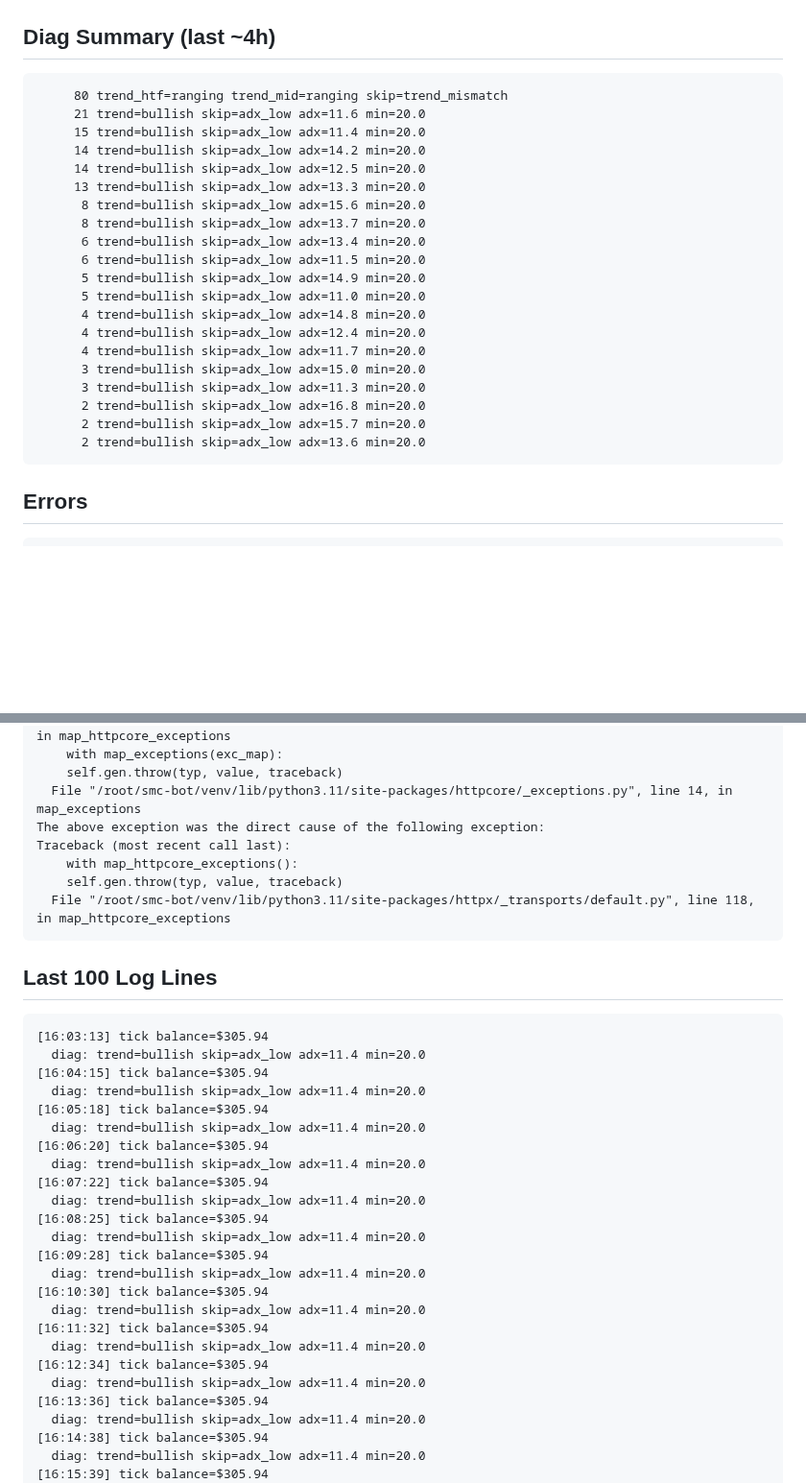
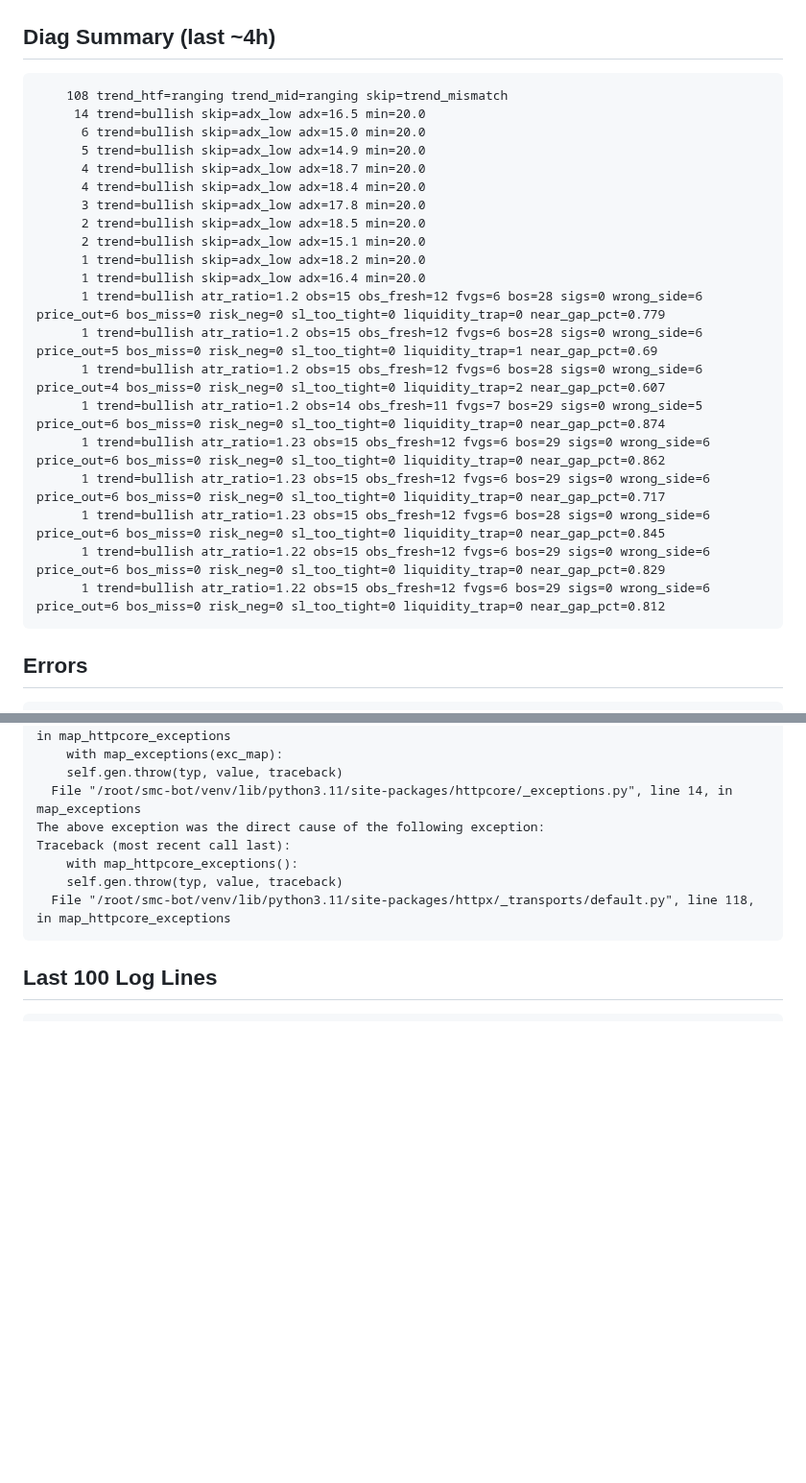
Before and after one commit to fatalatra/smc-bot, a Markdown page: reports/snapshot.md, 2 parts joined by grey strips. Shown at 96% size. Drawn GitHub-style; blank space fills up the shorter version.

Commit message:
snapshot 2026-04-23_1855

````diff
--- a/reports/snapshot.md
+++ b/reports/snapshot.md
@@ -50,26 +50,26 @@ none
 
 ## Diag Summary (last ~4h)
 ```
-     80 trend_htf=ranging trend_mid=ranging skip=trend_mismatch
-     21 trend=bullish skip=adx_low adx=11.6 min=20.0
-     15 trend=bullish skip=adx_low adx=11.4 min=20.0
-     14 trend=bullish skip=adx_low adx=14.2 min=20.0
-     14 trend=bullish skip=adx_low adx=12.5 min=20.0
-     13 trend=bullish skip=adx_low adx=13.3 min=20.0
-      8 trend=bullish skip=adx_low adx=15.6 min=20.0
-      8 trend=bullish skip=adx_low adx=13.7 min=20.0
-      6 trend=bullish skip=adx_low adx=13.4 min=20.0
-      6 trend=bullish skip=adx_low adx=11.5 min=20.0
+    108 trend_htf=ranging trend_mid=ranging skip=trend_mismatch
+     14 trend=bullish skip=adx_low adx=16.5 min=20.0
+      6 trend=bullish skip=adx_low adx=15.0 min=20.0
       5 trend=bullish skip=adx_low adx=14.9 min=20.0
-      5 trend=bullish skip=adx_low adx=11.0 min=20.0
-      4 trend=bullish skip=adx_low adx=14.8 min=20.0
-      4 trend=bullish skip=adx_low adx=12.4 min=20.0
-      4 trend=bullish skip=adx_low adx=11.7 min=20.0
-      3 trend=bullish skip=adx_low adx=15.0 min=20.0
-      3 trend=bullish skip=adx_low adx=11.3 min=20.0
-      2 trend=bullish skip=adx_low adx=16.8 min=20.0
-      2 trend=bullish skip=adx_low adx=15.7 min=20.0
-      2 trend=bullish skip=adx_low adx=13.6 min=20.0
+      4 trend=bullish skip=adx_low adx=18.7 min=20.0
+      4 trend=bullish skip=adx_low adx=18.4 min=20.0
+      3 trend=bullish skip=adx_low adx=17.8 min=20.0
+      2 trend=bullish skip=adx_low adx=18.5 min=20.0
+      2 trend=bullish skip=adx_low adx=15.1 min=20.0
+      1 trend=bullish skip=adx_low adx=18.2 min=20.0
+      1 trend=bullish skip=adx_low adx=16.4 min=20.0
+      1 trend=bullish atr_ratio=1.2 obs=15 obs_fresh=12 fvgs=6 bos=28 sigs=0 wrong_side=6 price_out=6 bos_miss=0 risk_neg=0 sl_too_tight=0 liquidity_trap=0 near_gap_pct=0.779
+      1 trend=bullish atr_ratio=1.2 obs=15 obs_fresh=12 fvgs=6 bos=28 sigs=0 wrong_side=6 price_out=5 bos_miss=0 risk_neg=0 sl_too_tight=0 liquidity_trap=1 near_gap_pct=0.69
+      1 trend=bullish atr_ratio=1.2 obs=15 obs_fresh=12 fvgs=6 bos=28 sigs=0 wrong_side=6 price_out=4 bos_miss=0 risk_neg=0 sl_too_tight=0 liquidity_trap=2 near_gap_pct=0.607
+      1 trend=bullish atr_ratio=1.2 obs=14 obs_fresh=11 fvgs=7 bos=29 sigs=0 wrong_side=5 price_out=6 bos_miss=0 risk_neg=0 sl_too_tight=0 liquidity_trap=0 near_gap_pct=0.874
+      1 trend=bullish atr_ratio=1.23 obs=15 obs_fresh=12 fvgs=6 bos=29 sigs=0 wrong_side=6 price_out=6 bos_miss=0 risk_neg=0 sl_too_tight=0 liquidity_trap=0 near_gap_pct=0.862
+      1 trend=bullish atr_ratio=1.23 obs=15 obs_fresh=12 fvgs=6 bos=29 sigs=0 wrong_side=6 price_out=6 bos_miss=0 risk_neg=0 sl_too_tight=0 liquidity_trap=0 near_gap_pct=0.717
+      1 trend=bullish atr_ratio=1.23 obs=15 obs_fresh=12 fvgs=6 bos=28 sigs=0 wrong_side=6 price_out=6 bos_miss=0 risk_neg=0 sl_too_tight=0 liquidity_trap=0 near_gap_pct=0.845
+      1 trend=bullish atr_ratio=1.22 obs=15 obs_fresh=12 fvgs=6 bos=29 sigs=0 wrong_side=6 price_out=6 bos_miss=0 risk_neg=0 sl_too_tight=0 liquidity_trap=0 near_gap_pct=0.829
+      1 trend=bullish atr_ratio=1.22 obs=15 obs_fresh=12 fvgs=6 bos=29 sigs=0 wrong_side=6 price_out=6 bos_miss=0 risk_neg=0 sl_too_tight=0 liquidity_trap=0 near_gap_pct=0.812
 ```
 
 ## Errors
@@ -98,29 +98,4 @@ Traceback (most recent call last):
 
 ## Last 100 Log Lines
 ```
-[16:03:13] tick balance=$305.94
-  diag: trend=bullish skip=adx_low adx=11.4 min=20.0
-[16:04:15] tick balance=$305.94
-  diag: trend=bullish skip=adx_low adx=11.4 min=20.0
-[16:05:18] tick balance=$305.94
-  diag: trend=bullish skip=adx_low adx=11.4 min=20.0
-[16:06:20] tick balance=$305.94
-  diag: trend=bullish skip=adx_low adx=11.4 min=20.0
-[16:07:22] tick balance=$305.94
-  diag: trend=bullish skip=adx_low adx=11.4 min=20.0
-[16:08:25] tick balance=$305.94
-  diag: trend=bullish skip=adx_low adx=11.4 min=20.0
-[16:09:28] tick balance=$305.94
-  diag: trend=bullish skip=adx_low adx=11.4 min=20.0
-[16:10:30] tick balance=$305.94
-  diag: trend=bullish skip=adx_low adx=11.4 min=20.0
-[16:11:32] tick balance=$305.94
-  diag: trend=bullish skip=adx_low adx=11.4 min=20.0
-[16:12:34] tick balance=$305.94
-  diag: trend=bullish skip=adx_low adx=11.4 min=20.0
-[16:13:36] tick balance=$305.94
-  diag: trend=bullish skip=adx_low adx=11.4 min=20.0
-[16:14:38] tick balance=$305.94
-  diag: trend=bullish skip=adx_low adx=11.4 min=20.0
-[16:15:39] tick balance=$305.94
   diag: trend_htf=ranging trend_mid=ranging skip=trend_mismatch
````
Also changed, not shown: other parts of reports/snapshot.md (+91 -66 lines).
